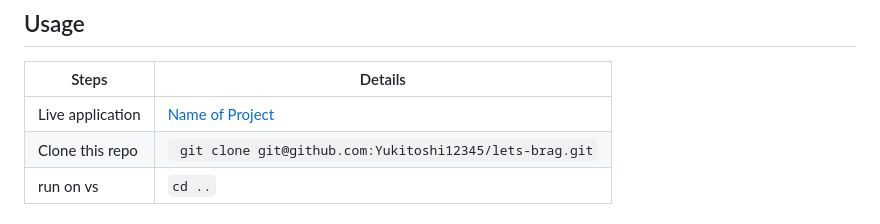
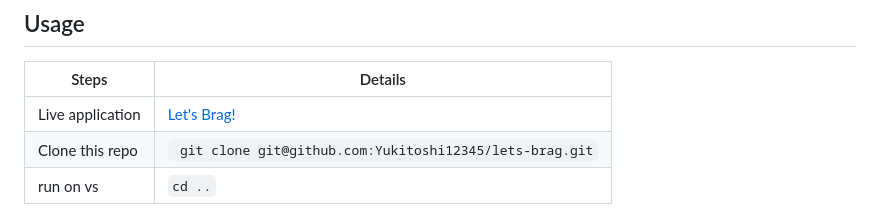
Before and after one commit to Yukitoshi12345/Lets-Brag, a Markdown page: README.md, the part around the change. Drawn GitHub-style.

```diff
--- a/README.md
+++ b/README.md
@@ -45,7 +45,7 @@
 
 | Steps            | Details                                                        |
 | ---------------- | -------------------------------------------------------------- |
-| Live application | [Name of Project](https://yukitoshi12345.github.io/lets-brag/) |
+| Live application | [Let's Brag!](https://yukitoshi12345.github.io/lets-brag/) |
 | Clone this repo  | ` git clone git@github.com:Yukitoshi12345/lets-brag.git` |
 | run on vs        | `cd ..`                                                        |
 
```
